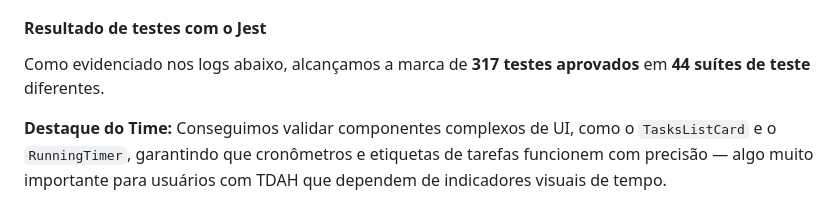
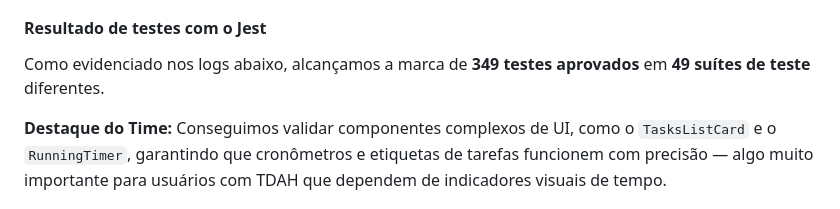
Before and after one commit to TC5Hackatton/mobile, a Markdown page: README.md, the part around one of its changes. GitHub-like rendering.

Commit message:
Update README.md
Update the Jest tests image.

```diff
--- a/README.md
+++ b/README.md
@@ -236,7 +236,7 @@ Não testamos apenas o "caminho feliz". Nossa suíte de testes abrange:
 
 #### Resultado de testes com o Jest
 
-Como evidenciado nos logs abaixo, alcançamos a marca de <b>317 testes aprovados</b> em <b>44 suítes de teste</b> diferentes.
+Como evidenciado nos logs abaixo, alcançamos a marca de <b>349 testes aprovados</b> em <b>49 suítes de teste</b> diferentes.
 
 <b>Destaque do Time:</b> Conseguimos validar componentes complexos de UI, como o `TasksListCard` e o `RunningTimer`, garantindo que cronômetros e etiquetas de tarefas funcionem com precisão — algo muito importante para usuários com TDAH que dependem de indicadores visuais de tempo.
 
```
Also changed, not shown: other parts of README.md (+1 -3 lines).
